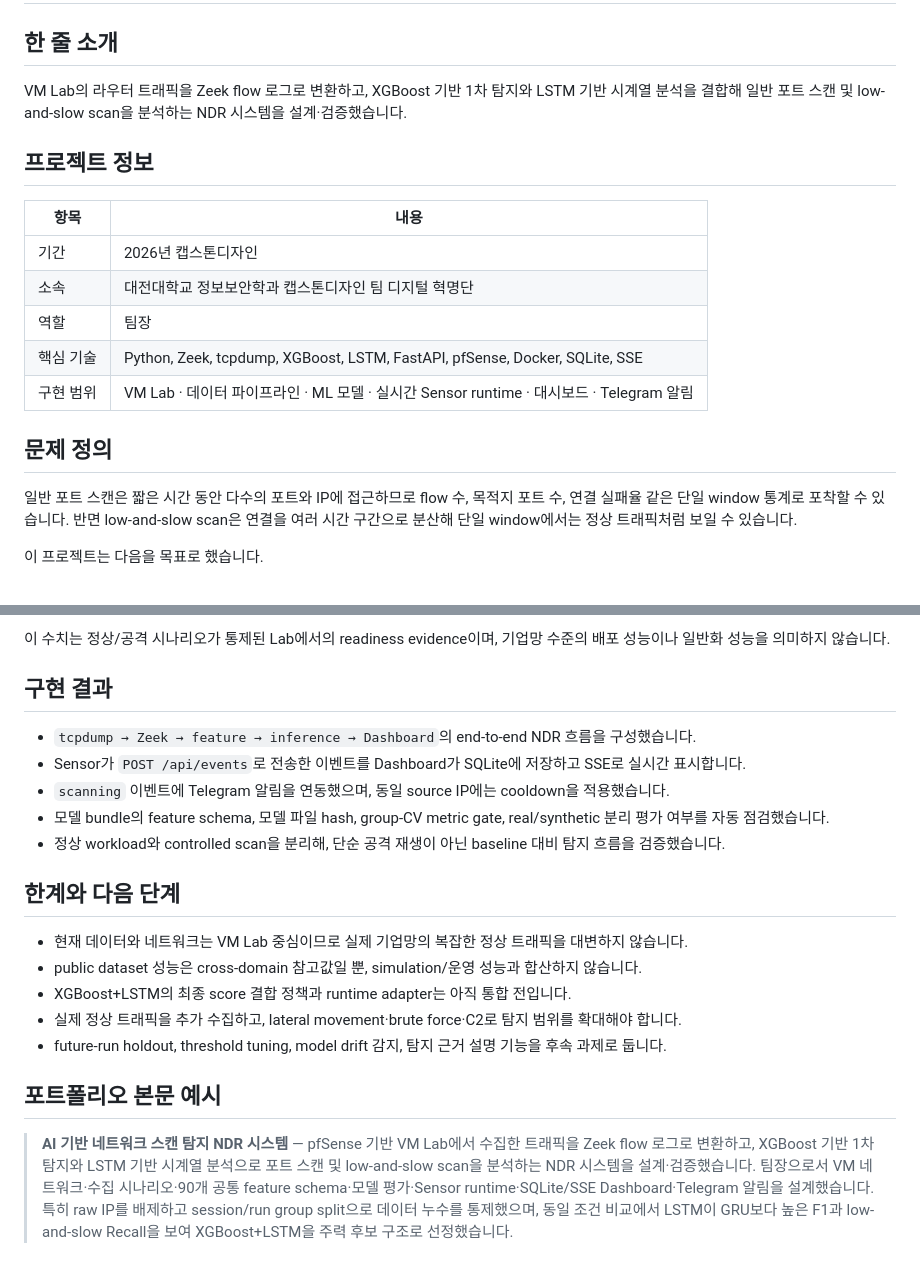
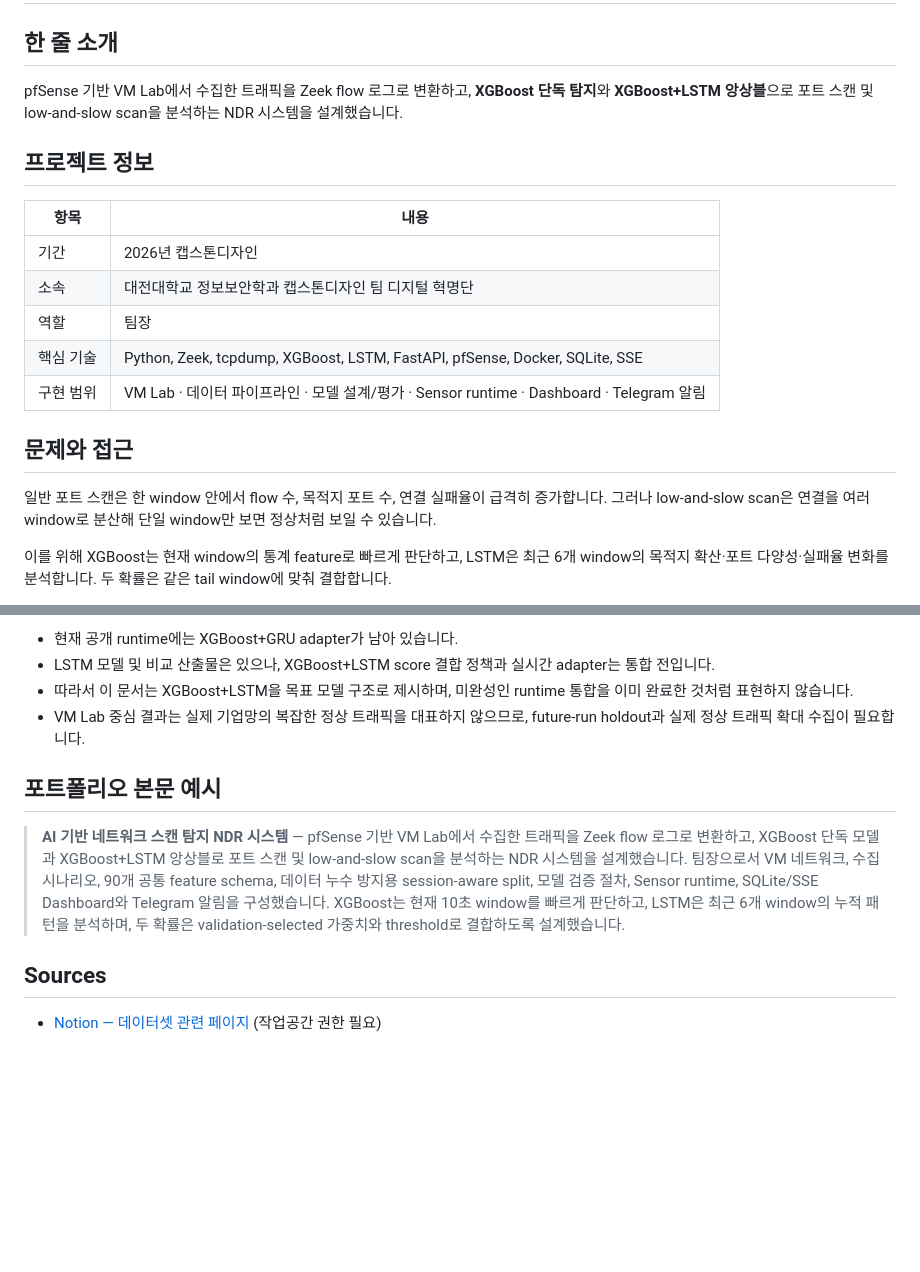
Before and after one commit to candy3157/ndr-lab-portfolio, a Markdown page: PORTFOLIO.md, 2 parts joined by grey strips. Rendered like a GitHub page; blank space fills up the shorter version.

Commit message:
docs: refocus portfolio on XGBoost-LSTM ensemble

```diff
--- a/PORTFOLIO.md
+++ b/PORTFOLIO.md
@@ -2,7 +2,7 @@
 
 ## 한 줄 소개
 
-VM Lab의 라우터 트래픽을 Zeek flow 로그로 변환하고, XGBoost 기반 1차 탐지와 LSTM 기반 시계열 분석을 결합해 일반 포트 스캔 및 low-and-slow scan을 분석하는 NDR 시스템을 설계·검증했습니다.
+pfSense 기반 VM Lab에서 수집한 트래픽을 Zeek flow 로그로 변환하고, **XGBoost 단독 탐지**와 **XGBoost+LSTM 앙상블**으로 포트 스캔 및 low-and-slow scan을 분석하는 NDR 시스템을 설계했습니다.
 
 ## 프로젝트 정보
 
@@ -12,11 +12,11 @@ VM Lab의 라우터 트래픽을 Zeek flow 로그로 변환하고, XGBoost 기
 | 소속 | 대전대학교 정보보안학과 캡스톤디자인 팀 디지털 혁명단 |
 | 역할 | 팀장 |
 | 핵심 기술 | Python, Zeek, tcpdump, XGBoost, LSTM, FastAPI, pfSense, Docker, SQLite, SSE |
-| 구현 범위 | VM Lab · 데이터 파이프라인 · ML 모델 · 실시간 Sensor runtime · 대시보드 · Telegram 알림 |
+| 구현 범위 | VM Lab · 데이터 파이프라인 · 모델 설계/평가 · Sensor runtime · Dashboard · Telegram 알림 |
 
-## 문제 정의
+## 문제와 접근
 
-일반 포트 스캔은 짧은 시간 동안 다수의 포트와 IP에 접근하므로 flow 수, 목적지 포트 수, 연결 실패율 같은 단일 window 통계로 포착할 수 있습니다. 반면 low-and-slow scan은 연결을 여러 시간 구간으로 분산해 단일 window에서는 정상 트래픽처럼 보일 수 있습니다.
+일반 포트 스캔은 한 window 안에서 flow 수, 목적지 포트 수, 연결 실패율이 급격히 증가합니다. 그러나 low-and-slow scan은 연결을 여러 window로 분산해 단일 window만 보면 정상처럼 보일 수 있습니다.
 
-이 프로젝트는 다음을 목표로 했습니다.
+이를 위해 XGBoost는 현재 window의 통계 feature로 빠르게 판단하고, LSTM은 최근 6개 window의 목적지 확산·포트 다양성·실패율 변화를 분석합니다. 두 확률은 같은 tail window에 맞춰 결합합니다.
 
@@ -109,21 +81,12 @@ real-only run-group CV로 내보낸 XGBoost 모델 번들은 1,025 rows, 70 grou
-이 수치는 정상/공격 시나리오가 통제된 Lab에서의 readiness evidence이며, 기업망 수준의 배포 성능이나 일반화 성능을 의미하지 않습니다.
-
-## 구현 결과
-
-- `tcpdump → Zeek → feature → inference → Dashboard`의 end-to-end NDR 흐름을 구성했습니다.
-- Sensor가 `POST /api/events`로 전송한 이벤트를 Dashboard가 SQLite에 저장하고 SSE로 실시간 표시합니다.
-- `scanning` 이벤트에 Telegram 알림을 연동했으며, 동일 source IP에는 cooldown을 적용했습니다.
-- 모델 bundle의 feature schema, 모델 파일 hash, group-CV metric gate, real/synthetic 분리 평가 여부를 자동 점검했습니다.
-- 정상 workload와 controlled scan을 분리해, 단순 공격 재생이 아닌 baseline 대비 탐지 흐름을 검증했습니다.
-
-## 한계와 다음 단계
-
-- 현재 데이터와 네트워크는 VM Lab 중심이므로 실제 기업망의 복잡한 정상 트래픽을 대변하지 않습니다.
-- public dataset 성능은 cross-domain 참고값일 뿐, simulation/운영 성능과 합산하지 않습니다.
-- XGBoost+LSTM의 최종 score 결합 정책과 runtime adapter는 아직 통합 전입니다.
-- 실제 정상 트래픽을 추가 수집하고, lateral movement·brute force·C2로 탐지 범위를 확대해야 합니다.
-- future-run holdout, threshold tuning, model drift 감지, 탐지 근거 설명 기능을 후속 과제로 둡니다.
+- 현재 공개 runtime에는 XGBoost+GRU adapter가 남아 있습니다.
+- LSTM 모델 및 비교 산출물은 있으나, XGBoost+LSTM score 결합 정책과 실시간 adapter는 통합 전입니다.
+- 따라서 이 문서는 XGBoost+LSTM을 목표 모델 구조로 제시하며, 미완성인 runtime 통합을 이미 완료한 것처럼 표현하지 않습니다.
+- VM Lab 중심 결과는 실제 기업망의 복잡한 정상 트래픽을 대표하지 않으므로, future-run holdout과 실제 정상 트래픽 확대 수집이 필요합니다.
 
 ## 포트폴리오 본문 예시
 
-> **AI 기반 네트워크 스캔 탐지 NDR 시스템** — pfSense 기반 VM Lab에서 수집한 트래픽을 Zeek flow 로그로 변환하고, XGBoost 기반 1차 탐지와 LSTM 기반 시계열 분석으로 포트 스캔 및 low-and-slow scan을 분석하는 NDR 시스템을 설계·검증했습니다. 팀장으로서 VM 네트워크·수집 시나리오·90개 공통 feature schema·모델 평가·Sensor runtime·SQLite/SSE Dashboard·Telegram 알림을 설계했습니다. 특히 raw IP를 배제하고 session/run group split으로 데이터 누수를 통제했으며, 동일 조건 비교에서 LSTM이 GRU보다 높은 F1과 low-and-slow Recall을 보여 XGBoost+LSTM을 주력 후보 구조로 선정했습니다.
+> **AI 기반 네트워크 스캔 탐지 NDR 시스템** — pfSense 기반 VM Lab에서 수집한 트래픽을 Zeek flow 로그로 변환하고, XGBoost 단독 모델과 XGBoost+LSTM 앙상블로 포트 스캔 및 low-and-slow scan을 분석하는 NDR 시스템을 설계했습니다. 팀장으로서 VM 네트워크, 수집 시나리오, 90개 공통 feature schema, 데이터 누수 방지용 session-aware split, 모델 검증 절차, Sensor runtime, SQLite/SSE Dashboard와 Telegram 알림을 구성했습니다. XGBoost는 현재 10초 window를 빠르게 판단하고, LSTM은 최근 6개 window의 누적 패턴을 분석하며, 두 확률은 validation-selected 가중치와 threshold로 결합하도록 설계했습니다.
+
+## Sources
+
+- [Notion — 데이터셋 관련 페이지](https://app.notion.com/p/37a4b27666b0806d9b42f28e41465200) (작업공간 권한 필요)
```
Also changed, not shown: other parts of PORTFOLIO.md (+51 -79 lines).
